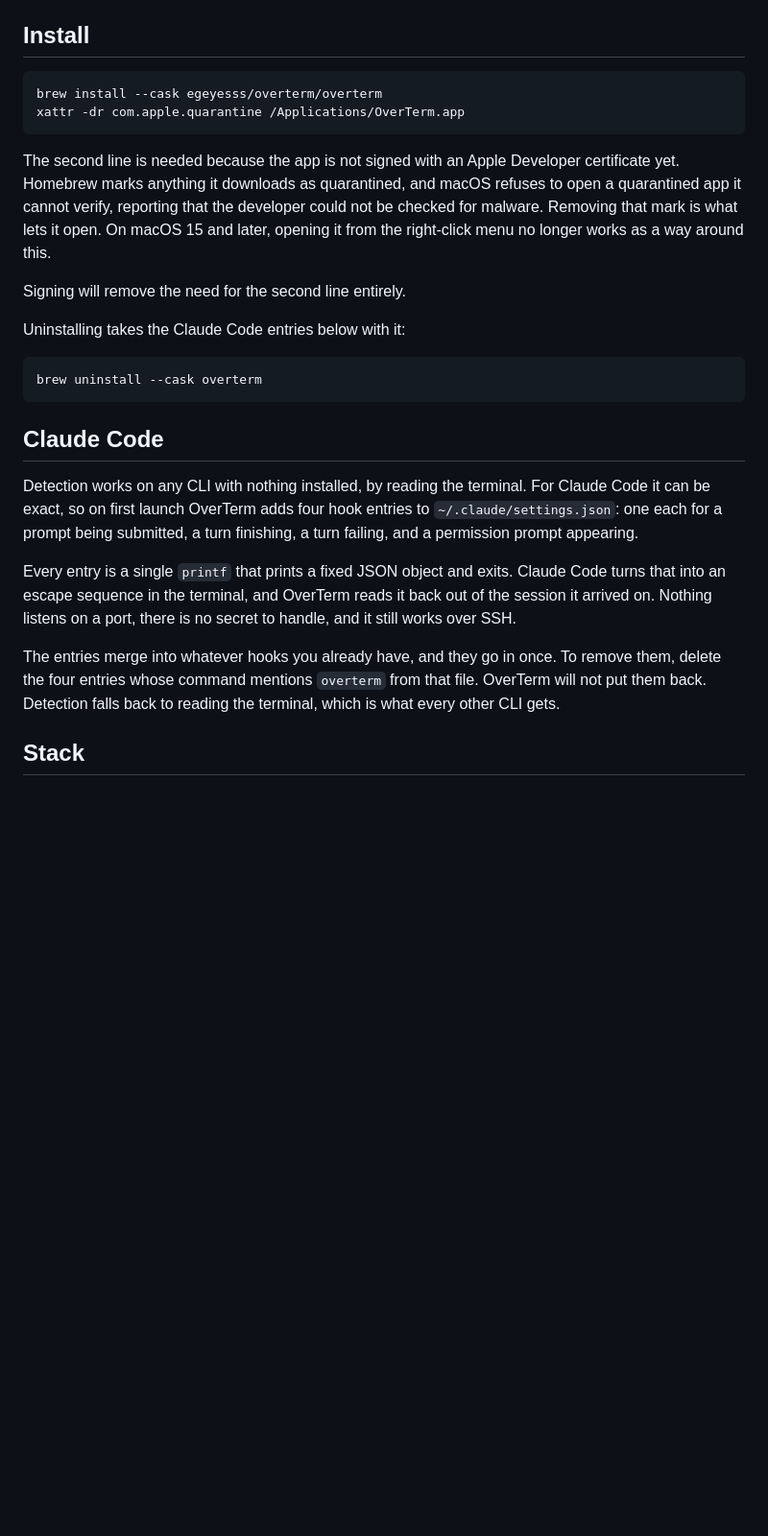
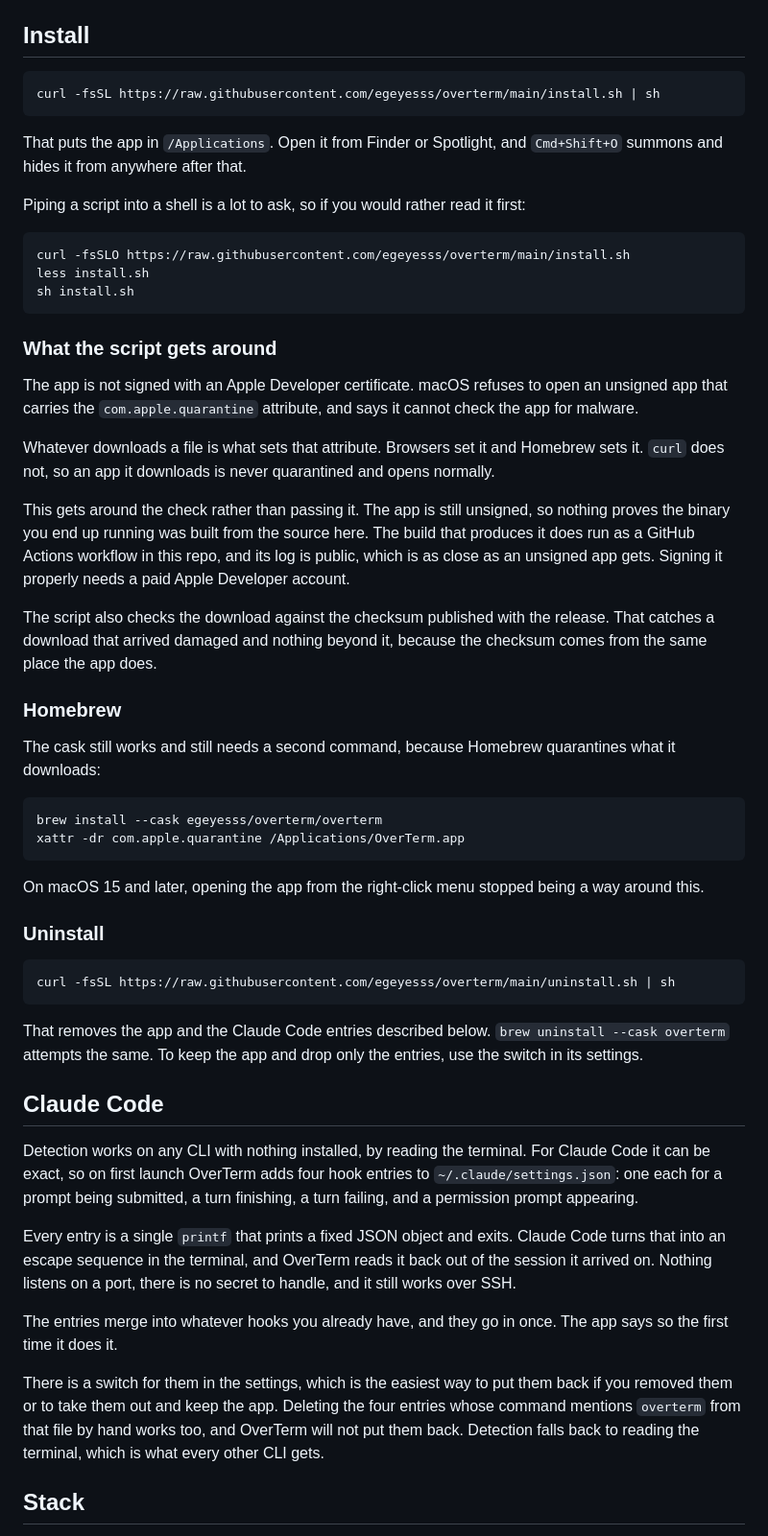
Before and after one commit to egeyesss/overterm, a Markdown page: README.md, the part around the change. Shown at 96% size. GitHub-like rendering; blank space fills up the shorter version.

Commit message:
Install with one command and say what it does not do
The instructions since the first release have been a brew install plus an
xattr command to strip the quarantine attribute, with a paragraph
explaining why the second one exists. The script replaces both.

The section is honest about what it buys, because getting around
Gatekeeper is not the same as satisfying it and readers should not have
to work that out for themselves. Homebrew stays as a second route with
the command it still needs.

The Claude Code section was out of date on removal: there is a switch in
the settings now, so editing that file by hand is no longer the only way
back.

````diff
--- a/README.md
+++ b/README.md
@@ -29,24 +29,64 @@ Free, open source, tool-agnostic, with a portable core.
 ## Install
 
 ```sh
+curl -fsSL https://raw.githubusercontent.com/egeyesss/overterm/main/install.sh | sh
+```
+
+That puts the app in `/Applications`. Open it from Finder or Spotlight,
+and `Cmd+Shift+O` summons and hides it from anywhere after that.
+
+Piping a script into a shell is a lot to ask, so if you would rather read
+it first:
+
+```sh
+curl -fsSLO https://raw.githubusercontent.com/egeyesss/overterm/main/install.sh
+less install.sh
+sh install.sh
+```
+
+### What the script gets around
+
+The app is not signed with an Apple Developer certificate. macOS refuses
+to open an unsigned app that carries the `com.apple.quarantine`
+attribute, and says it cannot check the app for malware.
+
+Whatever downloads a file is what sets that attribute. Browsers set it and
+Homebrew sets it. `curl` does not, so an app it downloads is never
+quarantined and opens normally.
+
+This gets around the check rather than passing it. The app is still
+unsigned, so nothing proves the binary you end up running was built from
+the source here. The build that produces it does run as a GitHub Actions
+workflow in this repo, and its log is public, which is as close as an
+unsigned app gets. Signing it properly needs a paid Apple Developer
+account.
+
+The script also checks the download against the checksum published with
+the release. That catches a download that arrived damaged and nothing
+beyond it, because the checksum comes from the same place the app does.
+
+### Homebrew
+
+The cask still works and still needs a second command, because Homebrew
+quarantines what it downloads:
+
+```sh
 brew install --cask egeyesss/overterm/overterm
 xattr -dr com.apple.quarantine /Applications/OverTerm.app
 ```
 
-The second line is needed because the app is not signed with an Apple
-Developer certificate yet. Homebrew marks anything it downloads as
-quarantined, and macOS refuses to open a quarantined app it cannot verify,
-reporting that the developer could not be checked for malware. Removing
-that mark is what lets it open. On macOS 15 and later, opening it from the
-right-click menu no longer works as a way around this.
+On macOS 15 and later, opening the app from the right-click menu stopped
+being a way around this.
 
-Signing will remove the need for the second line entirely.
-
-Uninstalling takes the Claude Code entries below with it:
+### Uninstall
 
 ```sh
-brew uninstall --cask overterm
+curl -fsSL https://raw.githubusercontent.com/egeyesss/overterm/main/uninstall.sh | sh
 ```
+
+That removes the app and the Claude Code entries described below.
+`brew uninstall --cask overterm` attempts the same. To keep the app and
+drop only the entries, use the switch in its settings.
 
 ## Claude Code
 
@@ -61,9 +101,13 @@ reads it back out of the session it arrived on. Nothing listens on a port,
 there is no secret to handle, and it still works over SSH.
 
 The entries merge into whatever hooks you already have, and they go in once.
-To remove them, delete the four entries whose command mentions `overterm`
-from that file. OverTerm will not put them back. Detection falls back to
-reading the terminal, which is what every other CLI gets.
+The app says so the first time it does it.
+
+There is a switch for them in the settings, which is the easiest way to
+put them back if you removed them or to take them out and keep the app.
+Deleting the four entries whose command mentions `overterm` from that file
+by hand works too, and OverTerm will not put them back. Detection falls
+back to reading the terminal, which is what every other CLI gets.
 
 ## Stack
 
````
